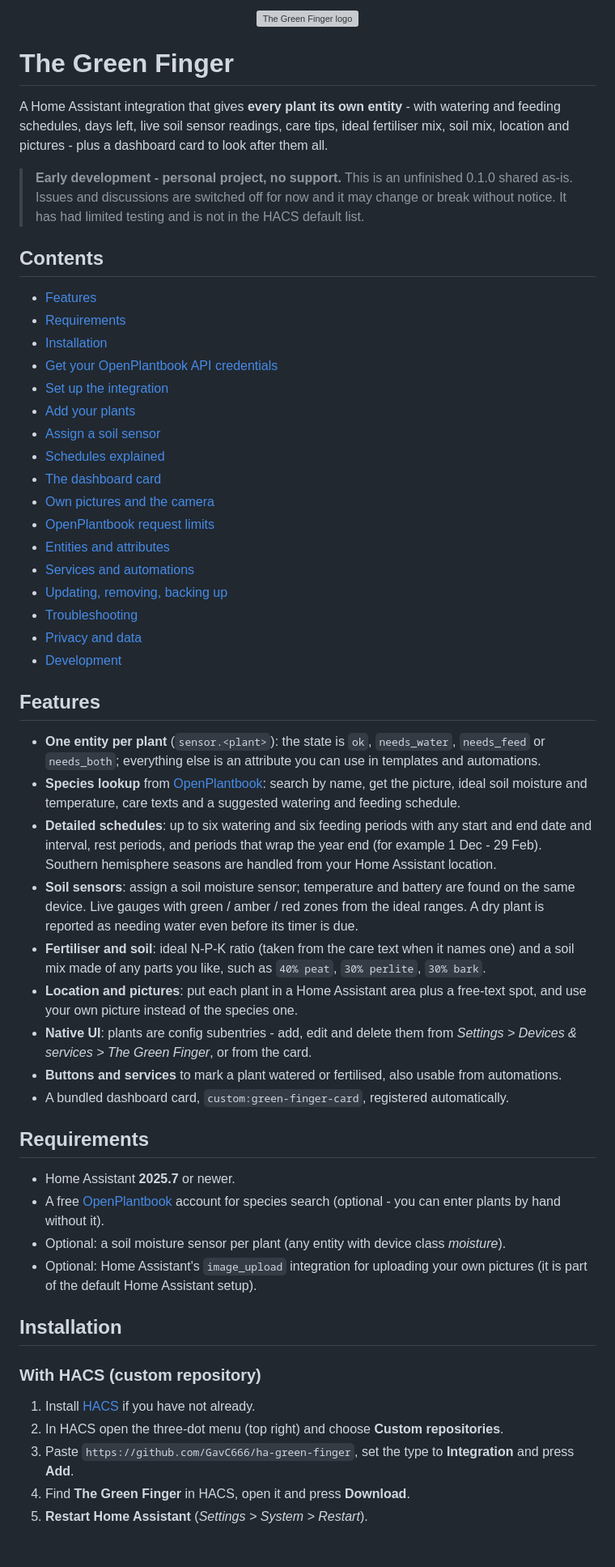
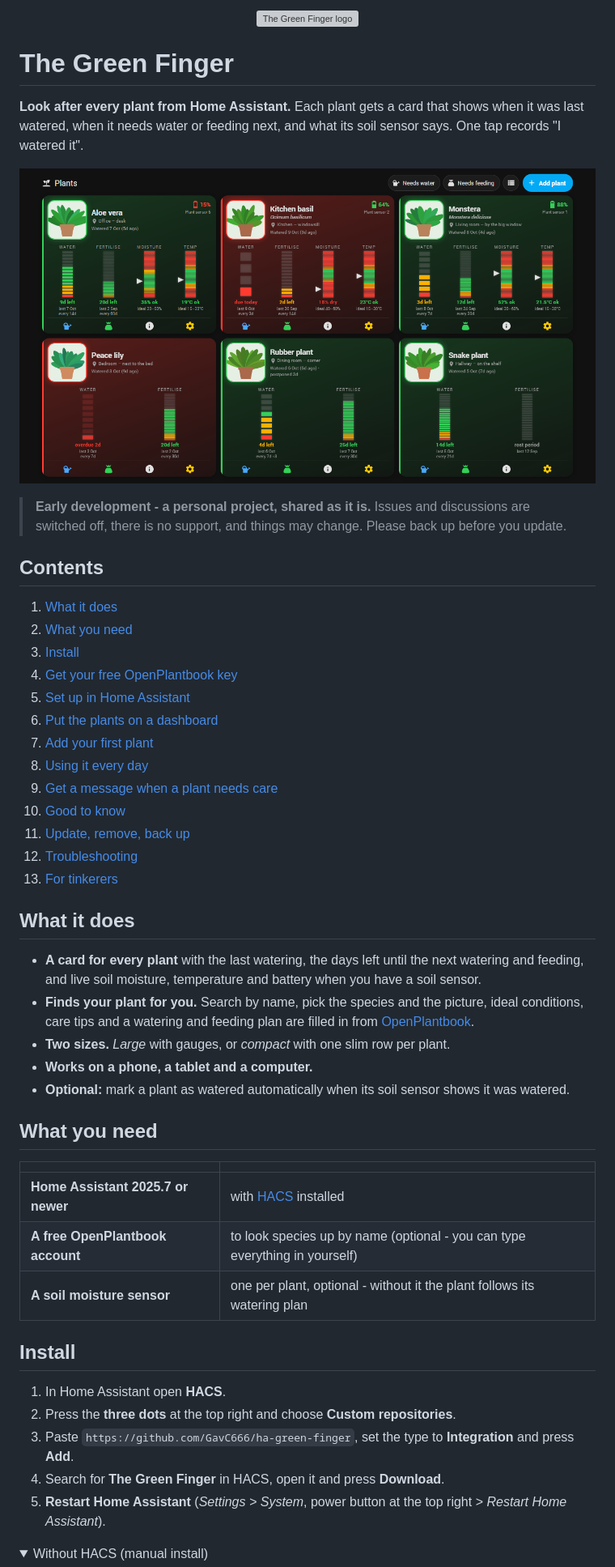
Before and after one commit to GavC666/ha-green-finger, a Markdown page: README.md, the part around one of its changes. Shown at 81% size. Drawn GitHub-style; pictures changed too: docs/img/overview.png (added); folded sections open; blank space fills up the shorter version; grey boxes are pictures that could not be loaded.

Commit message:
Fix: a finished download task was reused by the next call; README rewrite with screenshots

```diff
--- a/README.md
+++ b/README.md
@@ -4,71 +4,58 @@
 
 # The Green Finger
 
-A Home Assistant integration that gives **every plant its own entity** - with watering and
-feeding schedules, days left, live soil sensor readings, care tips, ideal fertiliser mix, soil mix,
-location and pictures - plus a dashboard card to look after them all.
+**Look after every plant from Home Assistant.** Each plant gets a card that shows when it was last
+watered, when it needs water or feeding next, and what its soil sensor says. One tap records "I watered it".
 
-> **Early development - personal project, no support.** This is an unfinished 0.1.0 shared as-is.
-> Issues and discussions are switched off for now and it may change or break without notice.
-> It has had limited testing and is not in the HACS default list.
+<p align="center">
+  <img src="https://raw.githubusercontent.com/GavC666/ha-green-finger/main/docs/img/overview.png" alt="Large plant cards with gauges on a computer screen">
+</p>
+
+> **Early development - a personal project, shared as it is.** Issues and discussions are switched off,
+> there is no support, and things may change. Please back up before you update.
 
 ## Contents
 
-- [Features](#features)
-- [Requirements](#requirements)
-- [Installation](#installation)
-- [Get your OpenPlantbook API credentials](#get-your-openplantbook-api-credentials)
-- [Set up the integration](#set-up-the-integration)
-- [Add your plants](#add-your-plants)
-- [Assign a soil sensor](#assign-a-soil-sensor)
-- [Schedules explained](#schedules-explained)
-- [The dashboard card](#the-dashboard-card)
-- [Own pictures and the camera](#own-pictures-and-the-camera)
-- [OpenPlantbook request limits](#openplantbook-request-limits)
-- [Entities and attributes](#entities-and-attributes)
-- [Services and automations](#services-and-automations)
-- [Updating, removing, backing up](#updating-removing-backing-up)
-- [Troubleshooting](#troubleshooting)
-- [Privacy and data](#privacy-and-data)
-- [Development](#development)
+1. [What it does](#what-it-does)
+2. [What you need](#what-you-need)
+3. [Install](#install)
+4. [Get your free OpenPlantbook key](#get-your-free-openplantbook-key)
+5. [Set up in Home Assistant](#set-up-in-home-assistant)
+6. [Put the plants on a dashboard](#put-the-plants-on-a-dashboard)
+7. [Add your first plant](#add-your-first-plant)
+8. [Using it every day](#using-it-every-day)
+9. [Get a message when a plant needs care](#get-a-message-when-a-plant-needs-care)
+10. [Good to know](#good-to-know)
+11. [Update, remove, back up](#update-remove-back-up)
+12. [Troubleshooting](#troubleshooting)
+13. [For tinkerers](#for-tinkerers)
 
-## Features
+## What it does
 
-- **One entity per plant** (`sensor.<plant>`): the state is `ok`, `needs_water`, `needs_feed` or
-  `needs_both`; everything else is an attribute you can use in templates and automations.
-- **Species lookup** from [OpenPlantbook](https://open.plantbook.io): search by name, get the picture,
-  ideal soil moisture and temperature, care texts and a suggested watering and feeding schedule.
-- **Detailed schedules**: up to six watering and six feeding periods with any start and end date and
-  interval, rest periods, and periods that wrap the year end (for example 1 Dec - 29 Feb).
-  Southern hemisphere seasons are handled from your Home Assistant location.
-- **Soil sensors**: assign a soil moisture sensor; temperature and battery are found on the same
-  device. Live gauges with green / amber / red zones from the ideal ranges. A dry plant is
-  reported as needing water even before its timer is due.
-- **Fertiliser and soil**: ideal N-P-K ratio (taken from the care text when it names one) and a
-  soil mix made of any parts you like, such as `40% peat`, `30% perlite`, `30% bark`.
-- **Location and pictures**: put each plant in a Home Assistant area plus a free-text spot, and use
-  your own picture instead of the species one.
-- **Native UI**: plants are config subentries - add, edit and delete them from
-  *Settings > Devices & services > The Green Finger*, or from the card.
-- **Buttons and services** to mark a plant watered or fertilised, also usable from automations.
-- A bundled dashboard card, `custom:green-finger-card`, registered automatically.
+- **A card for every plant** with the last watering, the days left until the next watering and
+  feeding, and live soil moisture, temperature and battery when you have a soil sensor.
+- **Finds your plant for you.** Search by name, pick the species and the picture, ideal conditions, care
+  tips and a watering and feeding plan are filled in from [OpenPlantbook](https://open.plantbook.io).
+- **Two sizes.** *Large* with gauges, or *compact* with one slim row per plant.
+- **Works on a phone, a tablet and a computer.**
+- **Optional:** mark a plant as watered automatically when its soil sensor shows it was watered.
 
-## Requirements
+## What you need
 
-- Home Assistant **2025.7** or newer.
-- A free [OpenPlantbook](https://open.plantbook.io) account for species search (optional - you can
-  enter plants by hand without it).
-- Optional: a soil moisture sensor per plant (any entity with device class *moisture*).
-- Optional: Home Assistant's `image_upload` integration for uploading your own pictures (it is part of
-  the default Home Assistant setup).
+| | |
+|---|---|
+| **Home Assistant 2025.7 or newer** | with [HACS](https://hacs.xyz) installed |
+| **A free OpenPlantbook account** | to look species up by name (optional - you can type everything in yourself) |
+| **A soil moisture sensor** | one per plant, optional - without it the plant follows its watering plan |
 
-## Installation
+## Install
 
-### With HACS (custom repository)
+1. In Home Assistant open **HACS**.
+2. Press the **three dots** at the top right and choose **Custom repositories**.
+3. Paste `https://github.com/GavC666/ha-green-finger`, set the type to **Integration** and press **Add**.
+4. Search for **The Green Finger** in HACS, open it and press **Download**.
+5. **Restart Home Assistant** (*Settings > System*, power button at the top right > *Restart Home Assistant*).
 
-1. Install [HACS](https://hacs.xyz) if you have not already.
-2. In HACS open the three-dot menu (top right) and choose **Custom repositories**.
-3. Paste `https://github.com/GavC666/ha-green-finger`, set the type to **Integration** and press **Add**.
-4. Find **The Green Finger** in HACS, open it and press **Download**.
-5. **Restart Home Assistant** (*Settings > System > Restart*).
+<details>
+<summary>Without HACS (manual install)</summary>
 
```
Also changed, not shown: other parts of README.md (+259 -263 lines), docs/img/add.png (added), docs/img/info.png (added), docs/img/sizes.png (added), docs/img/tablet.png (added), 2 other files.
